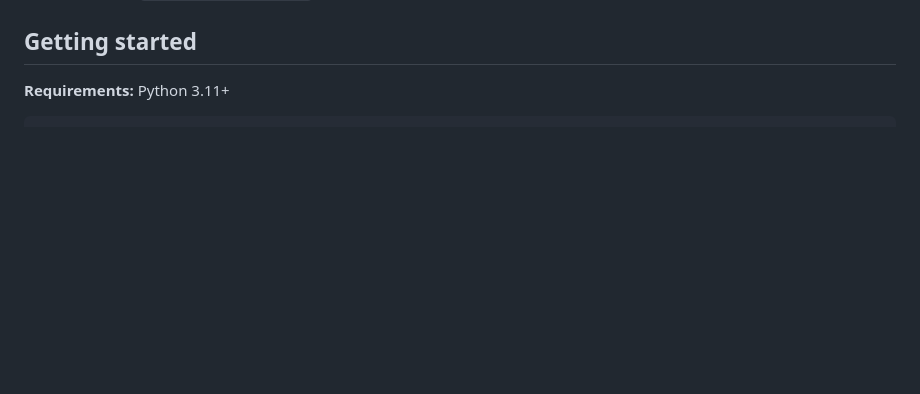
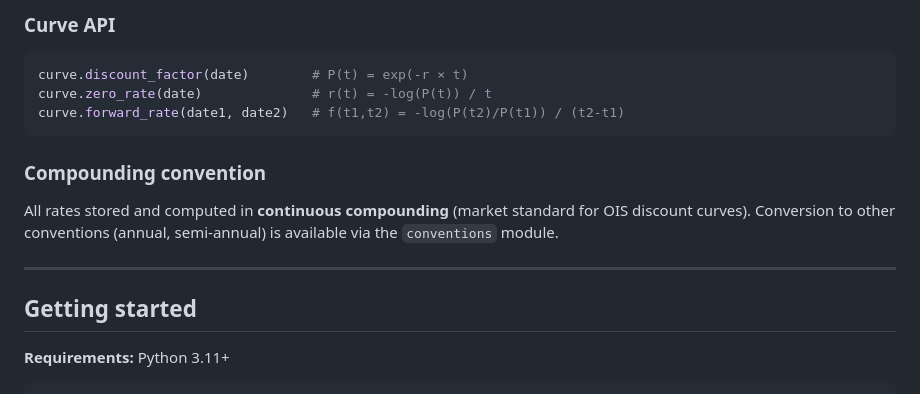
Before and after one commit to Decentralisedme/QuantLibLab, a Markdown page: README.md, the part around one of its changes. Drawn GitHub-style; blank space fills up the shorter version.

````diff
--- a/README.md
+++ b/README.md
@@ -82,3 +153,19 @@ Data is saved to `quantliblab/data/raw/` as CSV files (excluded from git).
+### Curve API
+
+```python
+curve.discount_factor(date)        # P(t) = exp(-r × t)
+curve.zero_rate(date)              # r(t) = -log(P(t)) / t
+curve.forward_rate(date1, date2)   # f(t1,t2) = -log(P(t2)/P(t1)) / (t2-t1)
+```
+
+### Compounding convention
+
+All rates stored and computed in **continuous compounding** (market standard
+for OIS discount curves). Conversion to other conventions (annual, semi-annual)
+is available via the `conventions` module.
+
+---
+
 ## Getting started
 
 **Requirements:** Python 3.11+
````
Also changed, not shown: other parts of README.md (+71 -0 lines).
